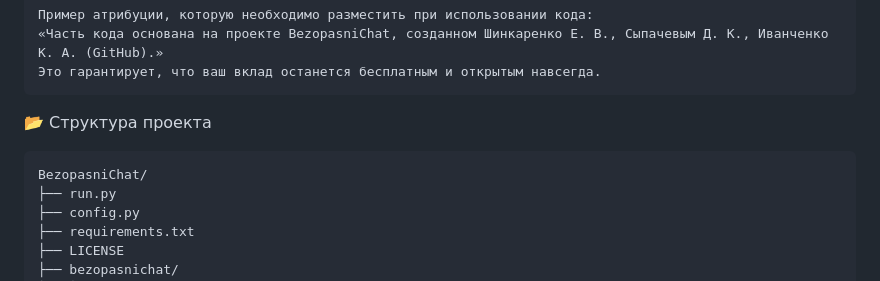
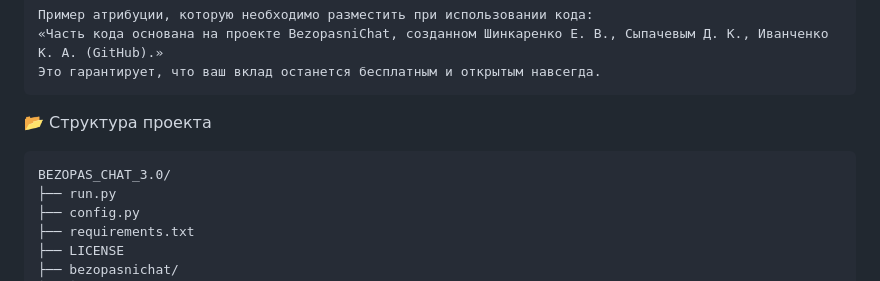
Before and after one commit to Shavermushka/BEZOPAS_CHAT_3.0, a Markdown page: README.md, the part around the change. GitHub-like rendering.

````diff
--- a/README.md
+++ b/README.md
@@ -108,7 +108,7 @@ Simple discord-style chat with E2EE encryption =)
 ```
 📂 Структура проекта
 ```
-BezopasniChat/
+BEZOPAS_CHAT_3.0/
 ├── run.py
 ├── config.py
 ├── requirements.txt
````
